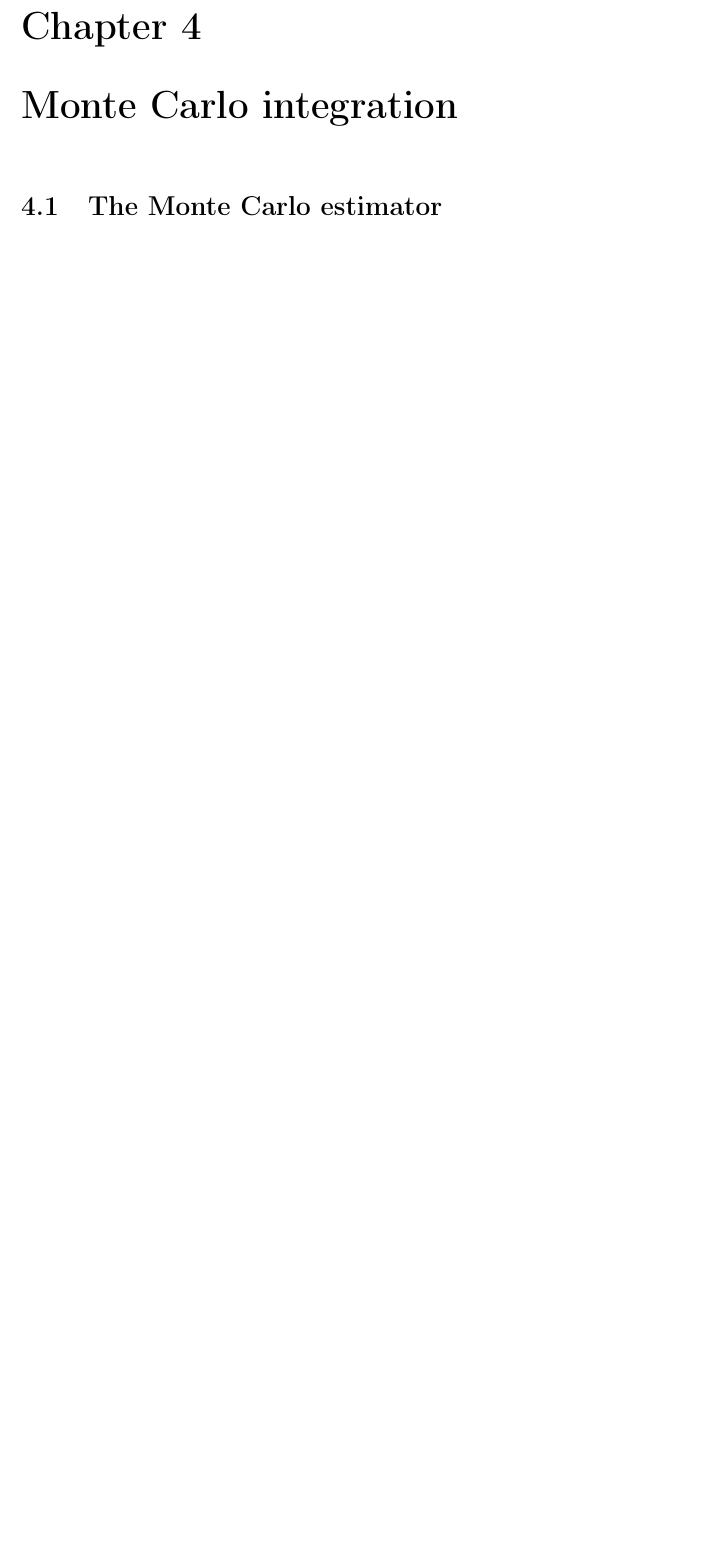
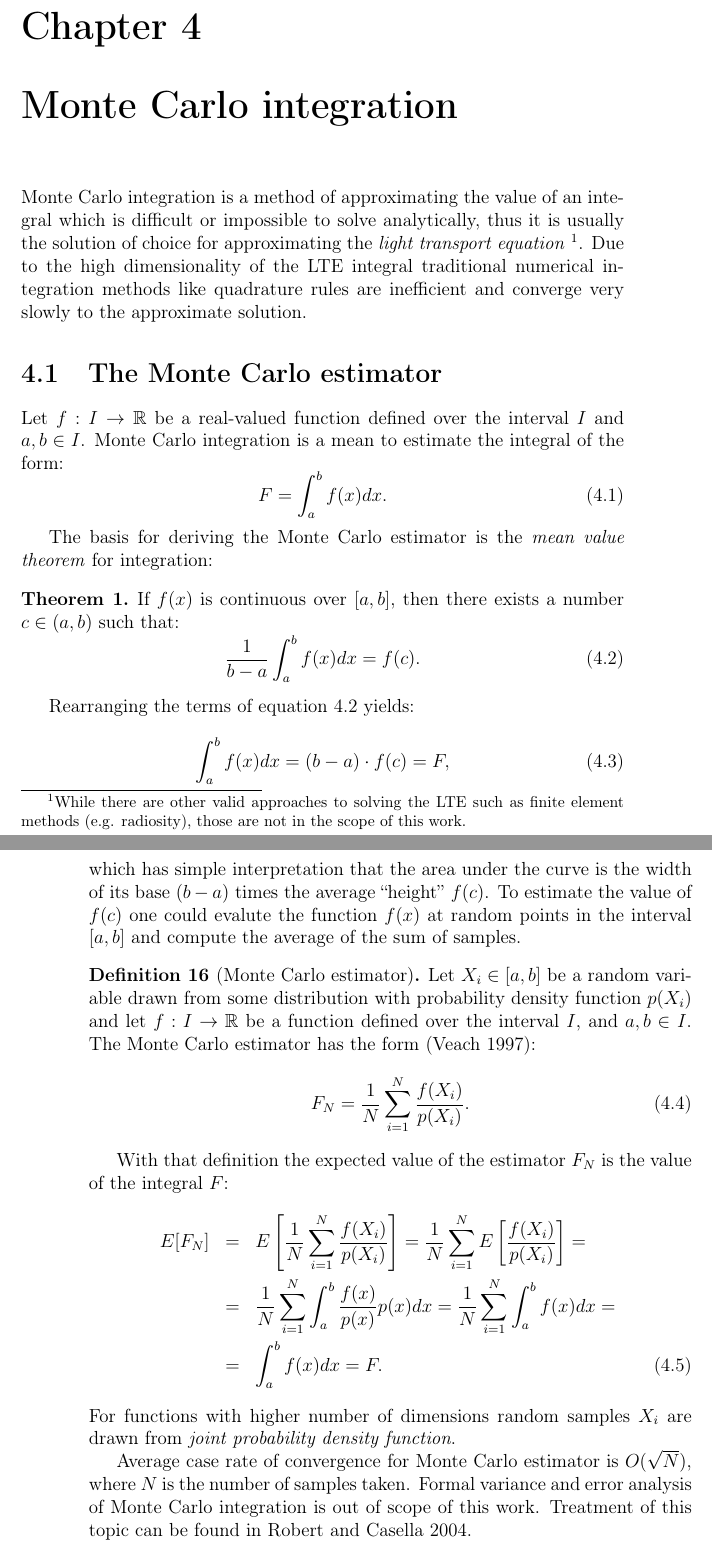
Before and after one commit to Nadrin/thesis, a LaTeX thesis (thesis.tex, which reads chapters/montecarlo/montecarlo.tex): part of page 19 of 27 before the commit and two parts of pages 19 and 20 of 29 after it, the two joined at a grey line, cut so that both start at the same text, the shorter picture padded with empty space. Compiled offline with pdfLaTeX.

Commit message:
Described the Monte Carlo estimator in chapter 4.

```diff
--- a/chapters/montecarlo/montecarlo.tex
+++ b/chapters/montecarlo/montecarlo.tex
@@ -1,6 +1,44 @@
 \chapter{Monte Carlo integration}
+Monte Carlo integration is a method of approximating the value of an integral which is difficult or impossible to solve analytically, thus it is usually the solution of choice for approximating the \emph{light transport equation} \footnote{While there are other valid approaches to solving the LTE such as finite element methods (e.g. radiosity), those are not in the scope of this work.}. Due to the high dimensionality of the LTE integral traditional numerical integration methods like quadrature rules are inefficient and converge very slowly to the approximate solution.
 
 \section{The Monte Carlo estimator}
+Let $f: I \rightarrow \mathbb{R}$ be a real-valued function defined over the interval $I$ and $a,b \in I$. Monte Carlo integration is a mean to estimate the integral of the form:
+\begin{equation}
+  F = \int_{a}^{b} f(x)dx.
+\end{equation}
+
+The basis for deriving the Monte Carlo estimator is the \emph{mean value theorem} for integration:
+\begin{thm}
+If $f(x)$ is continuous over $[a, b]$, then there exists a number $c \in (a, b)$ such that:
+\begin{equation}
+\label{eq:meanvalue}
+  \frac{1}{b-a} \int_{a}^{b} f(x)dx = f(c).
+\end{equation}
+\end{thm}
+Rearranging the terms of equation \ref{eq:meanvalue} yields:
+\begin{equation}
+  \int_{a}^{b} f(x)dx = (b-a) \cdot f(c) = F,
+\end{equation}
+which has simple interpretation that the area under the curve is the width of its base $(b-a)$ times the average ``height'' $f(c)$. To estimate the value of $f(c)$ one could evalute the function $f(x)$ at random points in the interval $[a,b]$ and compute the average of the sum of samples.
+
+\begin{df}[Monte Carlo estimator]
+  Let $X_{i} \in [a,b]$ be a random variable drawn from some distribution with probability density function $p(X_{i})$ and let $f: I \rightarrow \mathbb{R}$ be a function defined over the interval $I$, and $a,b \in I$. The Monte Carlo estimator has the form \parencite{veach97}:
+\begin{equation}
+  F_{N} = \frac{1}{N} \sum_{i=1}^{N} \frac{f(X_{i})}{p(X_{i})}.
+\end{equation}
+\end{df}
+With that definition the expected value of the estimator $F_{N}$ is the value of the integral $F$:
+\begin{eqnarray}
+  E[F_{N}] &=& E\left[ \frac{1}{N} \sum_{i=1}^{N} \frac{f(X_{i})}{p(X_{i})} \right]
+  = \frac{1}{N} \sum_{i=1}^{N} E \left[ \frac{f(X_{i})}{p(X_{i})} \right] = \nonumber \\
+  &=& \frac{1}{N} \sum_{i=1}^{N} \int_{a}^{b} \frac{f(x)}{p(x)} p(x) dx
+  = \frac{1}{N} \sum_{i=1}^{N} \int_{a}^{b} f(x) dx = \nonumber \\
+  &=& \int_{a}^{b} f(x)dx = F.
+\end{eqnarray}
+For functions with higher number of dimensions random samples $X_{i}$ are drawn from \emph{joint probability density function}.
+
+Average case rate of convergence for Monte Carlo estimator is $O(\sqrt{N})$, where $N$ is the number of samples taken. Formal variance and error analysis of Monte Carlo integration is out of scope of this work. Treatment of this topic can be found in \cite{robert2004}.
+\vfill
 
 \section{Sampling from arbitrary distributions}
 
--- a/thesis.tex
+++ b/thesis.tex
@@ -14,8 +14,11 @@
 
 \theoremstyle{definition}
 \newtheorem{df}{Definition}
+\newtheorem{thm}{Theorem}
 
+\addbibresource{common.bib}
 \addbibresource{chapters/theory/theory.bib}
+\addbibresource{chapters/montecarlo/montecarlo.bib}
 
 \begin{document}
 \title{LIGHT MODELLING ON THE GPU}
```
Also changed, not shown: chapters/montecarlo/montecarlo.bib (added, +7 -0 lines), chapters/theory/theory.bib (+0 -16 lines), common.bib (added, +15 -0 lines).
